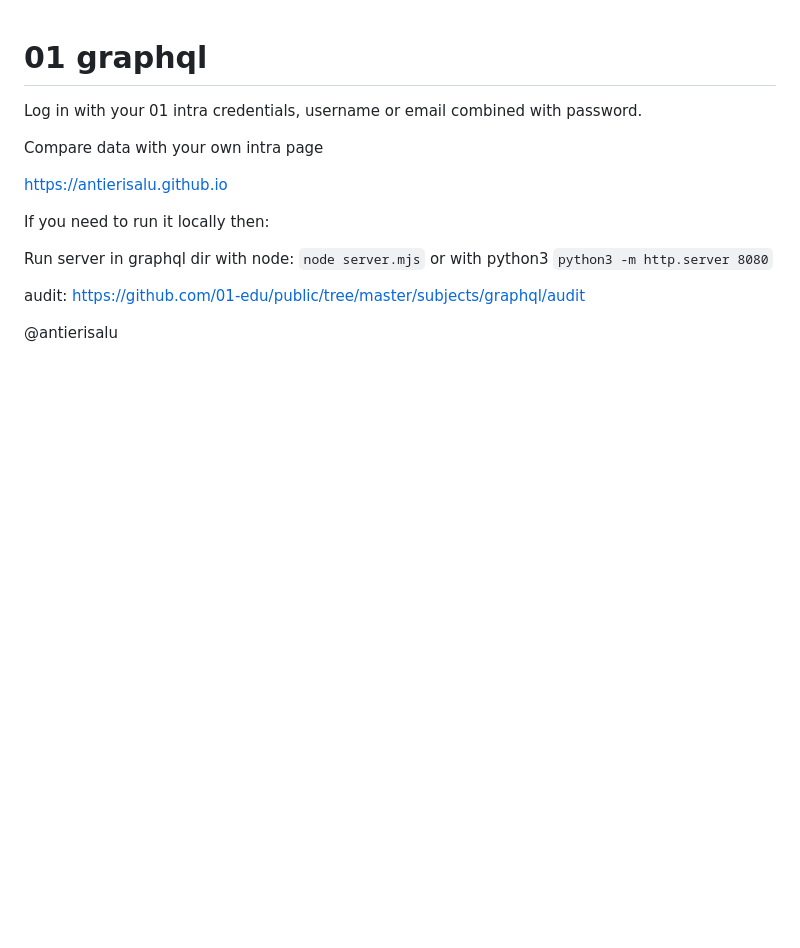
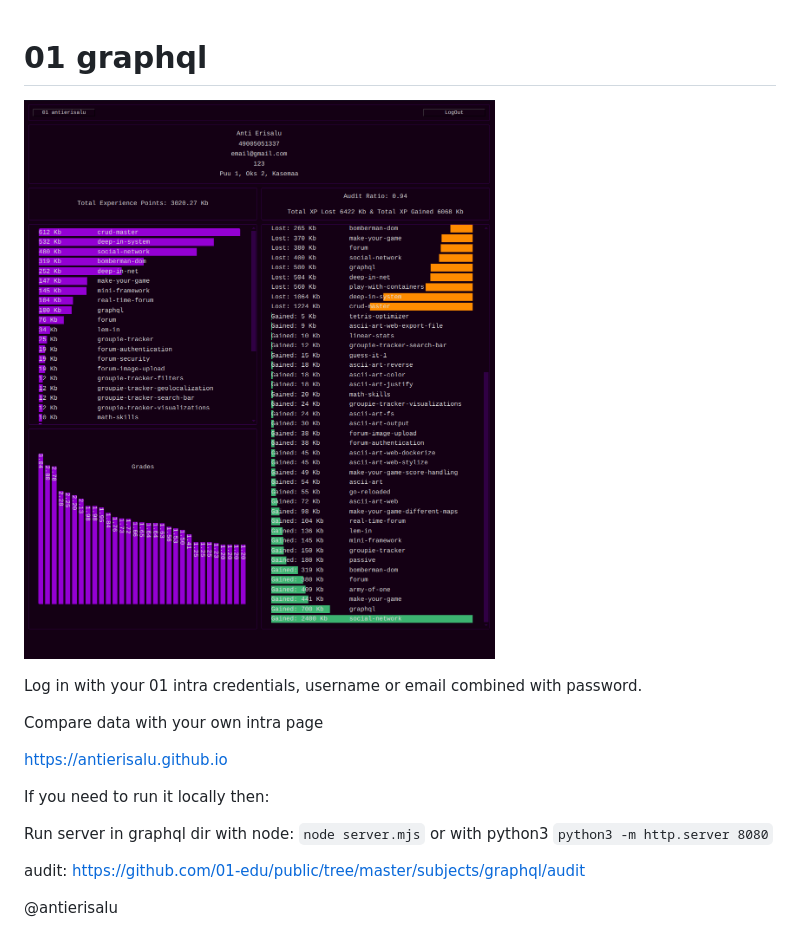
Before and after one commit to antierisalu/graphql, a Markdown page: README.md, the part around the change. Rendered like a GitHub page; pictures changed too: graphql.png (added); blank space fills up the shorter version.

Commit message:
screenshot

```diff
--- a/README.md
+++ b/README.md
@@ -1,4 +1,6 @@
 # 01 graphql
+
+![Screenshot](graphql.png)
 
 Log in with your 01 intra credentials, username or email combined with password.
 
```
